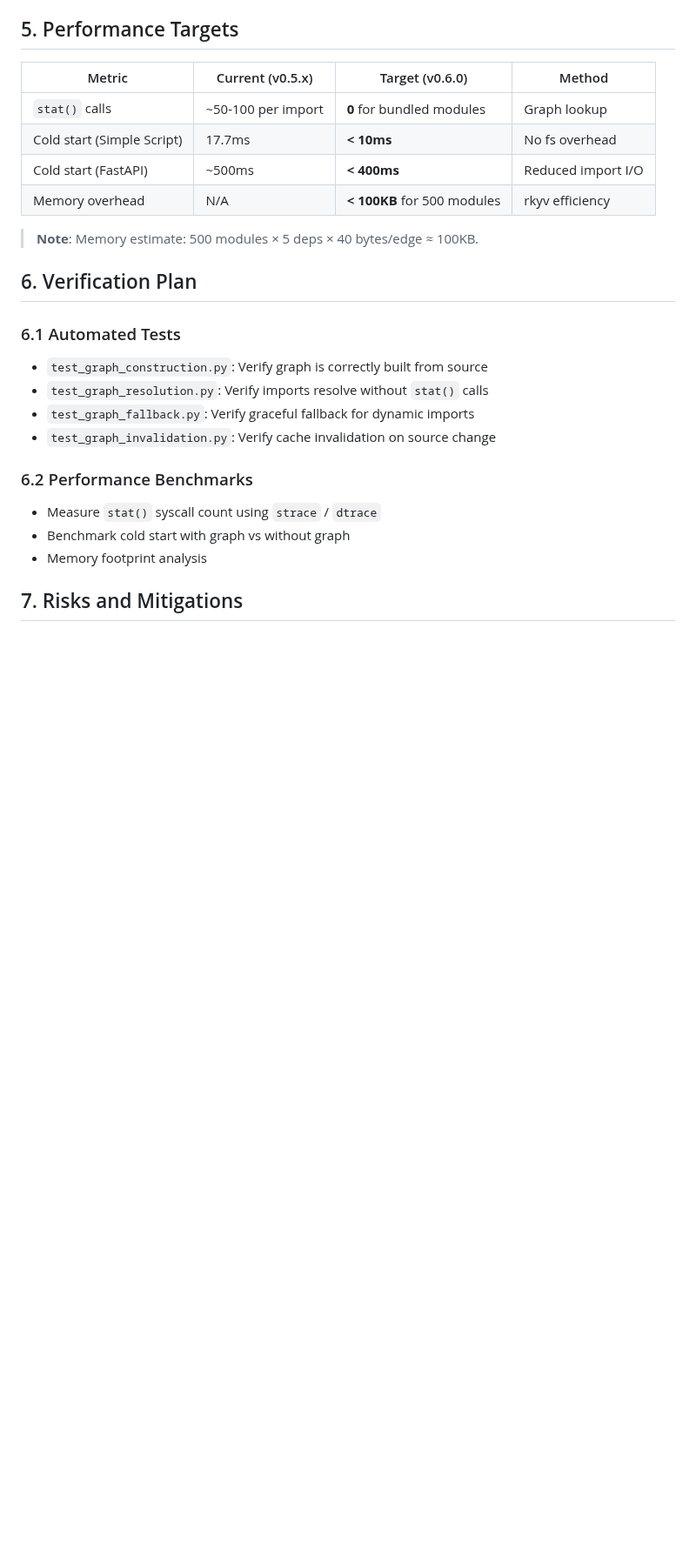
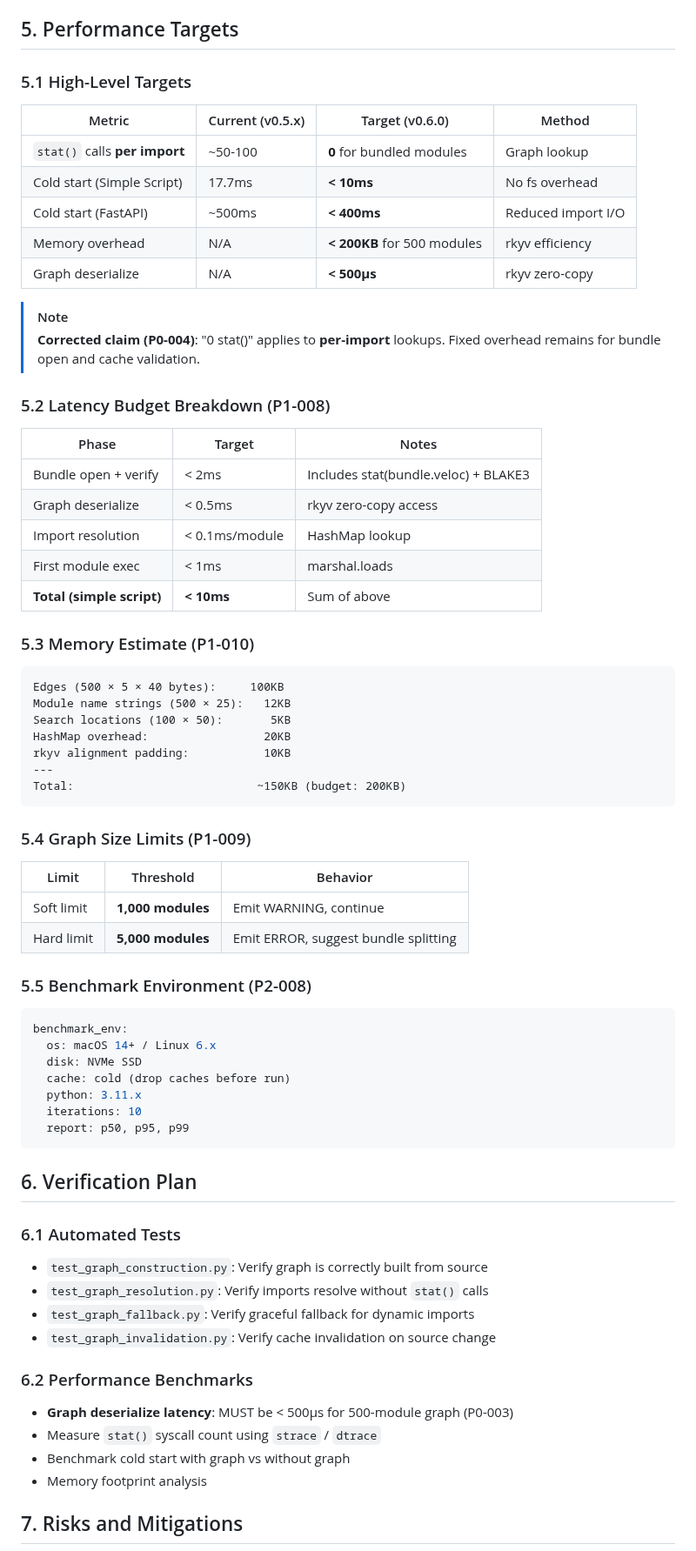
Before and after one commit to velo-sh/velo, a Markdown page: docs/rfcs/0009-phase-6.0-static-graph.md, the part around one of its changes. Shown at 87% size. Drawn GitHub-style; blank space fills up the shorter version.

Commit message:
docs: RFC-0009 fully addresses triple expert audits (15 findings)

````diff
--- a/docs/rfcs/0009-phase-6.0-static-graph.md
+++ b/docs/rfcs/0009-phase-6.0-static-graph.md
@@ -158,14 +158,59 @@ The `source_hash` field ensures correctness:
 
 ## 5. Performance Targets
 
+### 5.1 High-Level Targets
+
 | Metric | Current (v0.5.x) | Target (v0.6.0) | Method |
 |--------|------------------|-----------------|--------|
-| `stat()` calls | ~50-100 per import | **0** for bundled modules | Graph lookup |
+| `stat()` calls **per import** | ~50-100 | **0** for bundled modules | Graph lookup |
 | Cold start (Simple Script) | 17.7ms | **< 10ms** | No fs overhead |
 | Cold start (FastAPI) | ~500ms | **< 400ms** | Reduced import I/O |
-| Memory overhead | N/A | **< 100KB** for 500 modules | rkyv efficiency |
+| Memory overhead | N/A | **< 200KB** for 500 modules | rkyv efficiency |
+| Graph deserialize | N/A | **< 500μs** | rkyv zero-copy |
 
-> **Note**: Memory estimate: 500 modules × 5 deps × 40 bytes/edge ≈ 100KB.
+> [!NOTE]
+> **Corrected claim (P0-004)**: "0 stat()" applies to **per-import** lookups. Fixed overhead remains for bundle open and cache validation.
+
+### 5.2 Latency Budget Breakdown (P1-008)
+
+| Phase | Target | Notes |
+|-------|--------|-------|
+| Bundle open + verify | < 2ms | Includes stat(bundle.veloc) + BLAKE3 |
+| Graph deserialize | < 0.5ms | rkyv zero-copy access |
+| Import resolution | < 0.1ms/module | HashMap lookup |
+| First module exec | < 1ms | marshal.loads |
+| **Total (simple script)** | **< 10ms** | Sum of above |
+
+### 5.3 Memory Estimate (P1-010)
+
+```
+Edges (500 × 5 × 40 bytes):     100KB
+Module name strings (500 × 25):   12KB
+Search locations (100 × 50):       5KB
+HashMap overhead:                 20KB
+rkyv alignment padding:           10KB
+---
+Total:                           ~150KB (budget: 200KB)
+```
+
+### 5.4 Graph Size Limits (P1-009)
+
+| Limit | Threshold | Behavior |
+|-------|-----------|----------|
+| Soft limit | **1,000 modules** | Emit WARNING, continue |
+| Hard limit | **5,000 modules** | Emit ERROR, suggest bundle splitting |
+
+### 5.5 Benchmark Environment (P2-008)
+
+```yaml
+benchmark_env:
+  os: macOS 14+ / Linux 6.x
+  disk: NVMe SSD
+  cache: cold (drop caches before run)
+  python: 3.11.x
+  iterations: 10
+  report: p50, p95, p99
+```
 
 ## 6. Verification Plan
 
@@ -176,6 +221,7 @@ The `source_hash` field ensures correctness:
 - `test_graph_invalidation.py`: Verify cache invalidation on source change
 
 ### 6.2 Performance Benchmarks
+- **Graph deserialize latency**: MUST be < 500μs for 500-module graph (P0-003)
 - Measure `stat()` syscall count using `strace` / `dtrace`
 - Benchmark cold start with graph vs without graph
 - Memory footprint analysis
````
Also changed, not shown: other parts of docs/rfcs/0009-phase-6.0-static-graph.md (+2 -2 lines).
